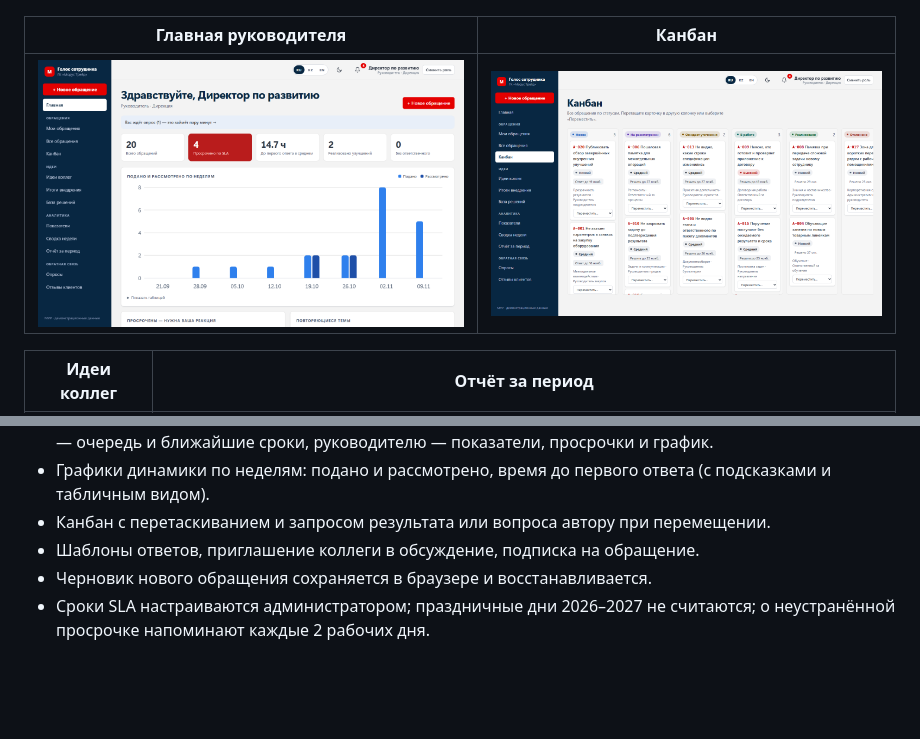
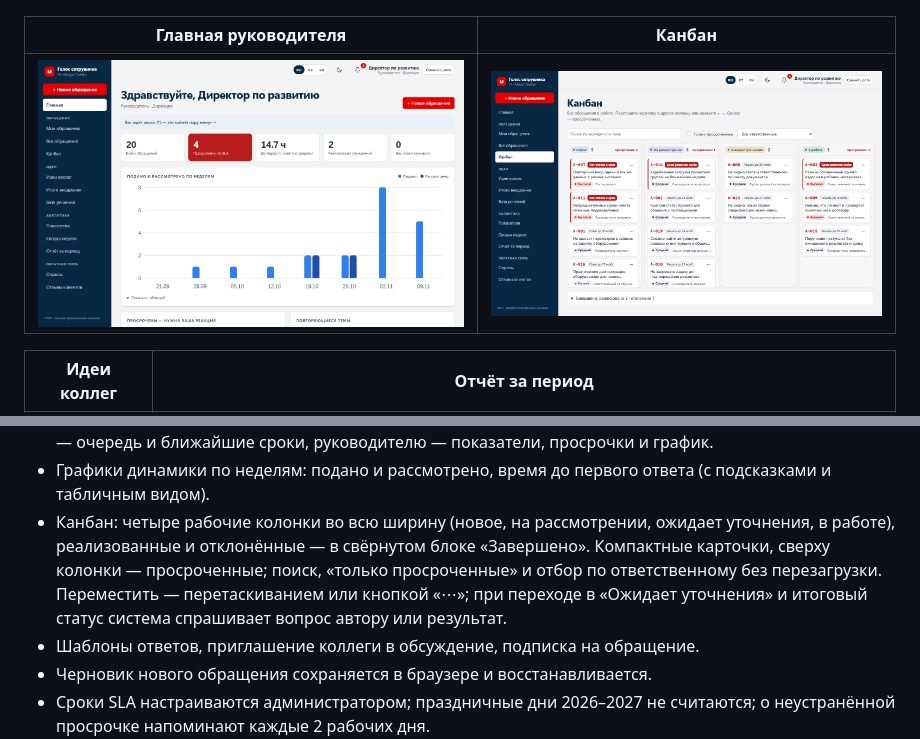
Before and after one commit to aexhex/modus-feedback-mvp, a Markdown page: README.md, 2 parts joined by grey strips. Drawn GitHub-style; pictures changed too: docs/screenshots/08-kanban.png; blank space fills up the shorter version.

```diff
--- a/README.md
+++ b/README.md
@@ -177,7 +177,7 @@ docker build -t feedback-mvp . && docker run -p 3000:3000 -v feedback-data:/data
 - Аналитика по клиентам из 1С: на странице «Показатели» — клиенты с наибольшим числом обращений (всего, открыто, проблем, частая категория), по клику — реестр, отобранный по клиенту.
 - Главная страница по ролям: сотруднику — его обращения и ожидаемые от него ответы, ответственному — очередь и ближайшие сроки, руководителю — показатели, просрочки и график.
 - Графики динамики по неделям: подано и рассмотрено, время до первого ответа (с подсказками и табличным видом).
-- Канбан с перетаскиванием и запросом результата или вопроса автору при перемещении.
+- Канбан: четыре рабочие колонки во всю ширину (новое, на рассмотрении, ожидает уточнения, в работе), реализованные и отклонённые — в свёрнутом блоке «Завершено». Компактные карточки, сверху колонки — просроченные; поиск, «только просроченные» и отбор по ответственному без перезагрузки. Переместить — перетаскиванием или кнопкой «⋯»; при переходе в «Ожидает уточнения» и итоговый статус система спрашивает вопрос автору или результат.
 - Шаблоны ответов, приглашение коллеги в обсуждение, подписка на обращение.
 - Черновик нового обращения сохраняется в браузере и восстанавливается.
 - Сроки SLA настраиваются администратором; праздничные дни 2026–2027 не считаются; о неустранённой просрочке напоминают каждые 2 рабочих дня.
```
Also changed, not shown: 5 other files.
